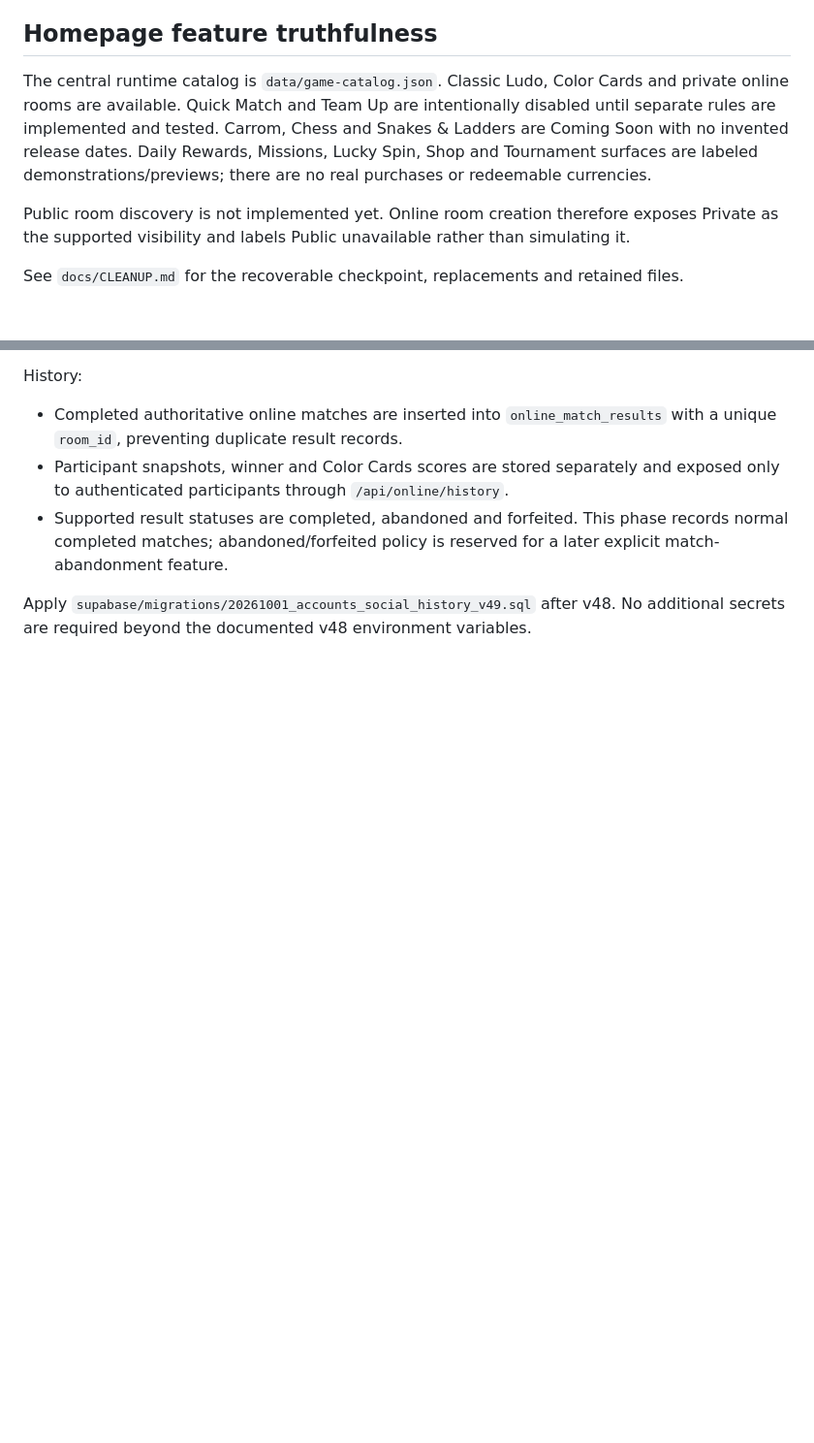
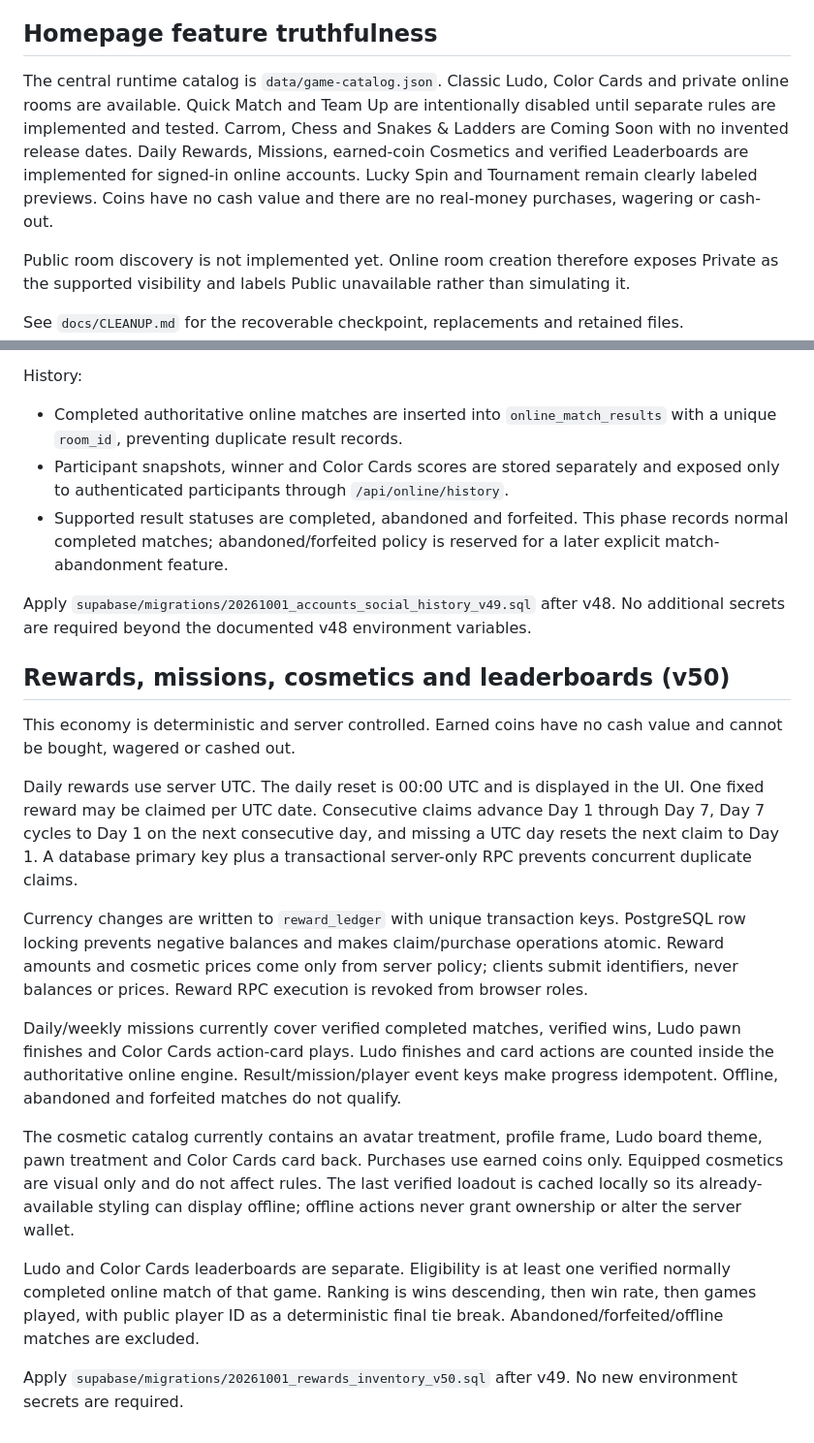
Before and after one commit to codewith-dani-pk/Ludo-by-DaniLabs-, a Markdown page: README.md, 2 parts joined by grey strips. Shown at 97% size. Drawn GitHub-style; blank space fills up the shorter version.

Commit message:
Document deterministic server rewards cosmetics and verified leaderboards

```diff
--- a/README.md
+++ b/README.md
@@ -87,7 +87,7 @@ Color Cards setup adds computer difficulty and hand sorting. Ludo setup document
 
 ## Homepage feature truthfulness
 
-The central runtime catalog is `data/game-catalog.json`. Classic Ludo, Color Cards and private online rooms are available. Quick Match and Team Up are intentionally disabled until separate rules are implemented and tested. Carrom, Chess and Snakes & Ladders are Coming Soon with no invented release dates. Daily Rewards, Missions, Lucky Spin, Shop and Tournament surfaces are labeled demonstrations/previews; there are no real purchases or redeemable currencies.
+The central runtime catalog is `data/game-catalog.json`. Classic Ludo, Color Cards and private online rooms are available. Quick Match and Team Up are intentionally disabled until separate rules are implemented and tested. Carrom, Chess and Snakes & Ladders are Coming Soon with no invented release dates. Daily Rewards, Missions, earned-coin Cosmetics and verified Leaderboards are implemented for signed-in online accounts. Lucky Spin and Tournament remain clearly labeled previews. Coins have no cash value and there are no real-money purchases, wagering or cash-out.
 
 Public room discovery is not implemented yet. Online room creation therefore exposes Private as the supported visibility and labels Public unavailable rather than simulating it.
 
@@ -142,3 +142,20 @@ History:
 - Supported result statuses are completed, abandoned and forfeited. This phase records normal completed matches; abandoned/forfeited policy is reserved for a later explicit match-abandonment feature.
 
 Apply `supabase/migrations/20261001_accounts_social_history_v49.sql` after v48. No additional secrets are required beyond the documented v48 environment variables.
+
+
+## Rewards, missions, cosmetics and leaderboards (v50)
+
+This economy is deterministic and server controlled. Earned coins have no cash value and cannot be bought, wagered or cashed out.
+
+Daily rewards use server UTC. The daily reset is 00:00 UTC and is displayed in the UI. One fixed reward may be claimed per UTC date. Consecutive claims advance Day 1 through Day 7, Day 7 cycles to Day 1 on the next consecutive day, and missing a UTC day resets the next claim to Day 1. A database primary key plus a transactional server-only RPC prevents concurrent duplicate claims.
+
+Currency changes are written to `reward_ledger` with unique transaction keys. PostgreSQL row locking prevents negative balances and makes claim/purchase operations atomic. Reward amounts and cosmetic prices come only from server policy; clients submit identifiers, never balances or prices. Reward RPC execution is revoked from browser roles.
+
+Daily/weekly missions currently cover verified completed matches, verified wins, Ludo pawn finishes and Color Cards action-card plays. Ludo finishes and card actions are counted inside the authoritative online engine. Result/mission/player event keys make progress idempotent. Offline, abandoned and forfeited matches do not qualify.
+
+The cosmetic catalog currently contains an avatar treatment, profile frame, Ludo board theme, pawn treatment and Color Cards card back. Purchases use earned coins only. Equipped cosmetics are visual only and do not affect rules. The last verified loadout is cached locally so its already-available styling can display offline; offline actions never grant ownership or alter the server wallet.
+
+Ludo and Color Cards leaderboards are separate. Eligibility is at least one verified normally completed online match of that game. Ranking is wins descending, then win rate, then games played, with public player ID as a deterministic final tie break. Abandoned/forfeited/offline matches are excluded.
+
+Apply `supabase/migrations/20261001_rewards_inventory_v50.sql` after v49. No new environment secrets are required.
```
